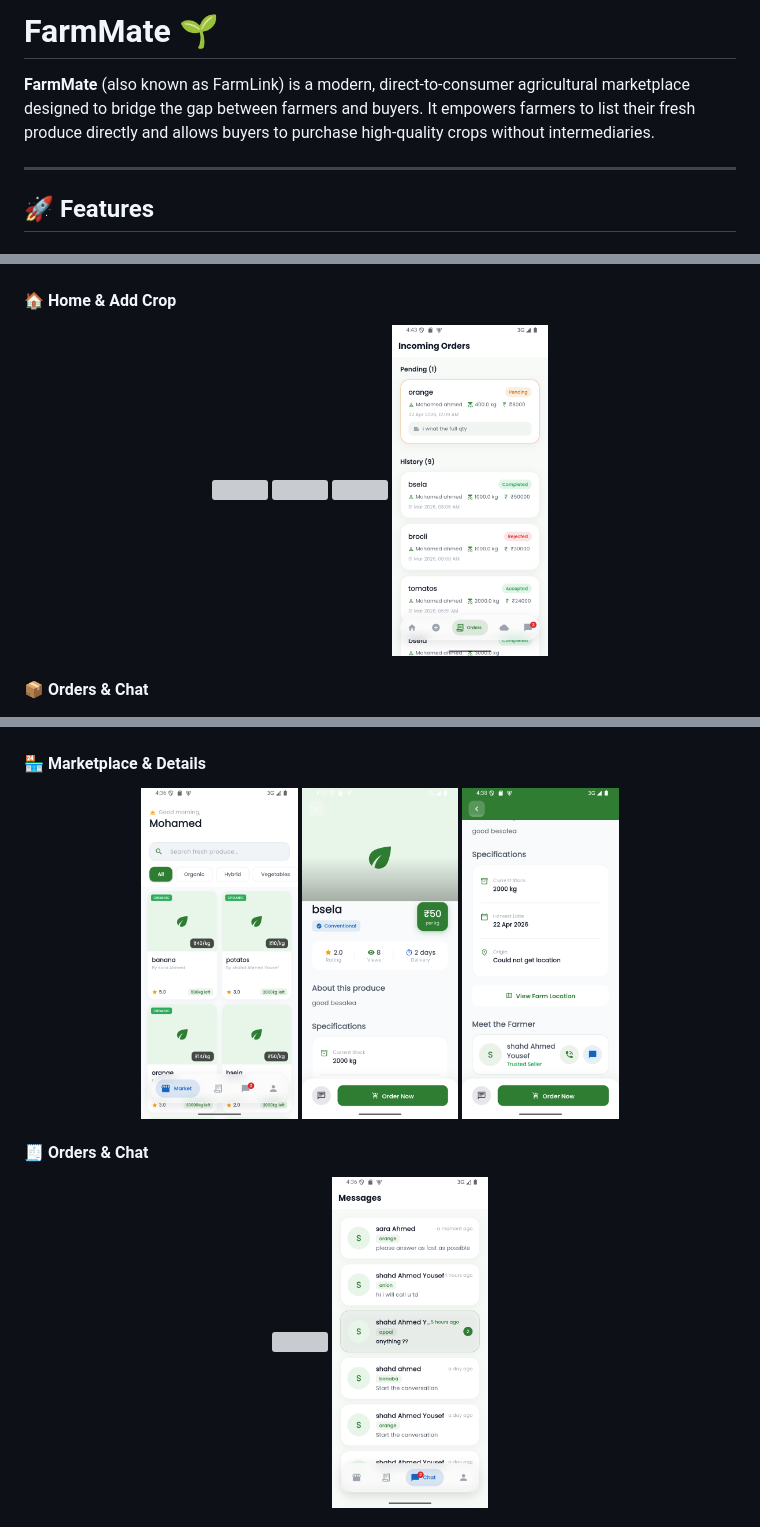
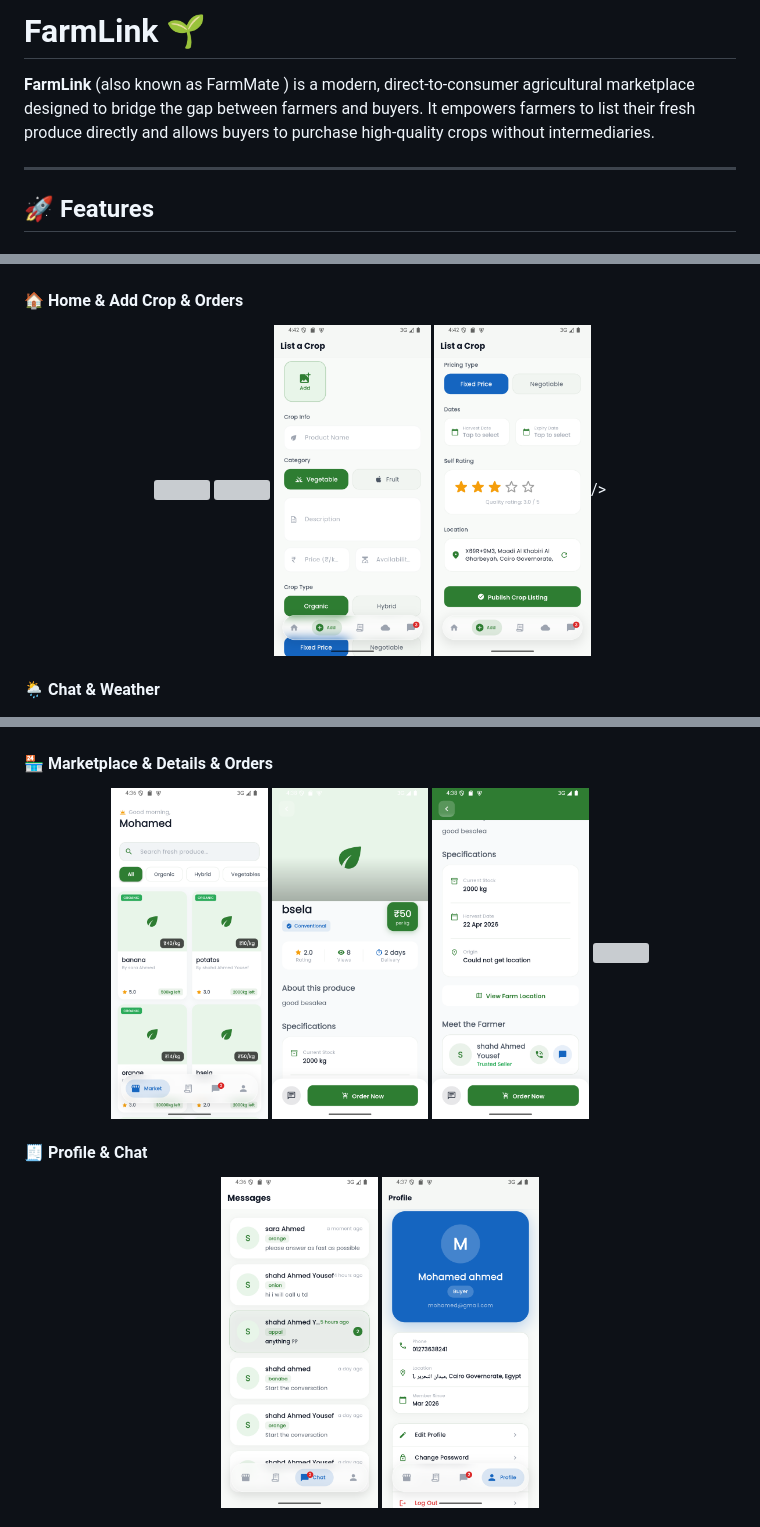
Before and after one commit to shahdhagag/FarmLink, a Markdown page: README.md, 3 parts joined by grey strips. Rendered like a GitHub page; grey boxes are pictures that could not be loaded.

```diff
--- a/README.md
+++ b/README.md
@@ -1,6 +1,6 @@
-# FarmMate 🌱
+# FarmLink 🌱
 
-**FarmMate** (also known as FarmLink) is a modern, direct-to-consumer agricultural marketplace designed to bridge the gap between farmers and buyers. It empowers farmers to list their fresh produce directly and allows buyers to purchase high-quality crops without intermediaries.
+**FarmLink** (also known as FarmMate ) is a modern, direct-to-consumer agricultural marketplace designed to bridge the gap between farmers and buyers. It empowers farmers to list their fresh produce directly and allows buyers to purchase high-quality crops without intermediaries.
 
 ---
 
@@ -38,17 +38,17 @@
 
 </p>
 
-#### 🏠 Home & Add Crop
+#### 🏠 Home & Add Crop & Orders
 
 <p align="center">
   <img src="assets/screenshots/farmer_home_tab.png" width="22%" />
  <img src="assets/screenshots/farmer_add_crop.png1" width="22%" />
- <img src="assets/screenshots/farmer_add_crop.png2" width="22%" />
-    <img src="assets/screenshots/farmer_orders_list.png" width="22%" />
+ <img src="assets/screenshots/farmer_add_crop1.png" width="22%" />
+<img src="assets/screenshots/farmer_add_crop2.png" width="22%" />/>
 
 </p>
 
-#### 📦 Orders & Chat
+#### 🌦️ Chat & Weather
 
 <p align="center">
   <img src="assets/screenshots/farmer_chat_list.png" width="22%" />
@@ -71,7 +69,7 @@
   <img src="assets/screenshots/buyer_signup.png" width="22%" />
 </p>
 
-#### 🏪 Marketplace & Details
+#### 🏪 Marketplace & Details & Orders
 
 <p align="center">
   <img src="assets/screenshots/buyerHomeScreen.png" width="22%" />
@@ -80,5 +80,5 @@
 </p>
 
-#### 🧾 Orders & Chat
+#### 🧾 Profile & Chat
 
 <p align="center">
@@ -86,3 +85,4 @@
   <img src="assets/screenshots/buyerChatScreen.png" width="22%" />
+  <img src="assets/screenshots/buyerProfileScreen.png" width="22%" />
 </p>
 
```
Also changed, not shown: other parts of README.md (+2 -8 lines).
